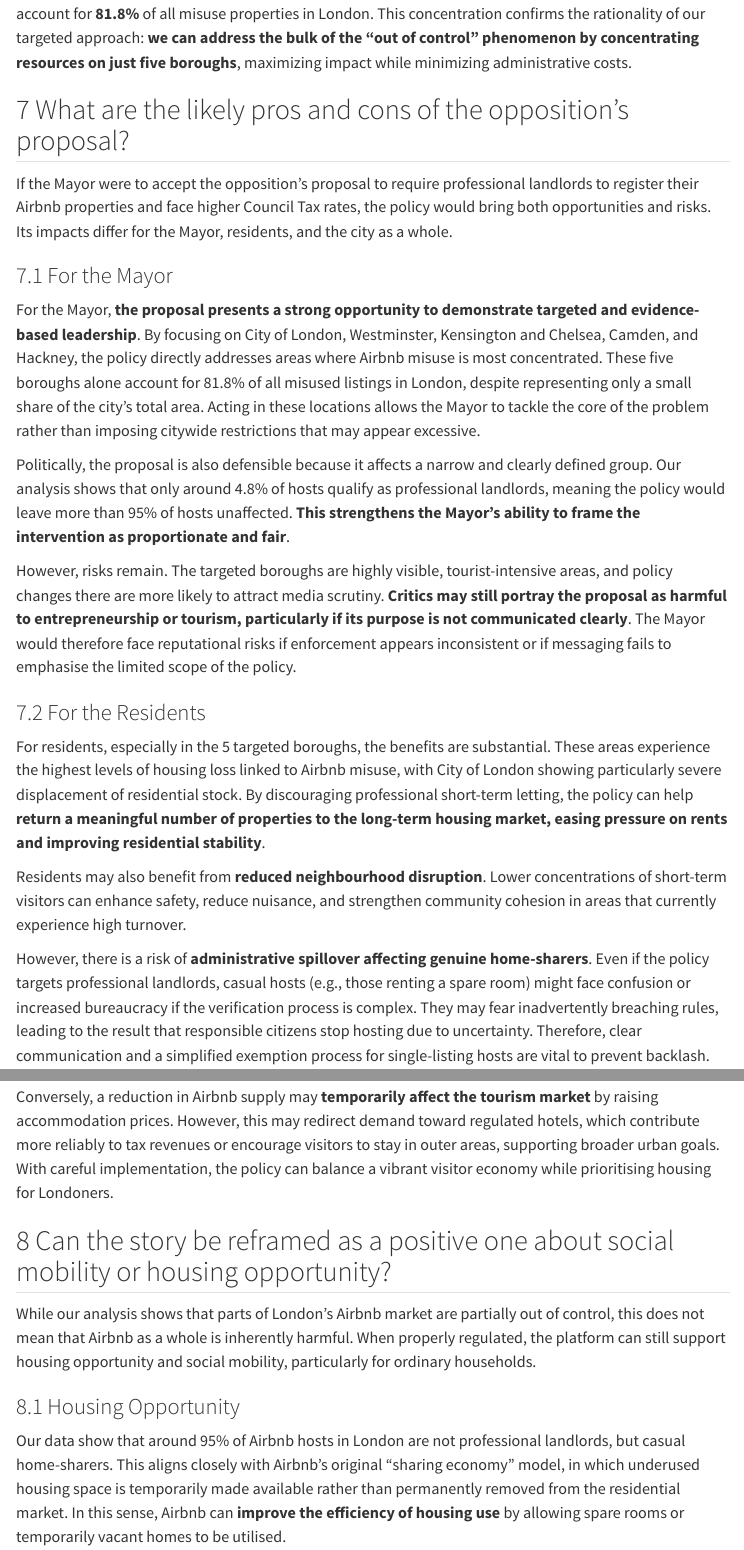
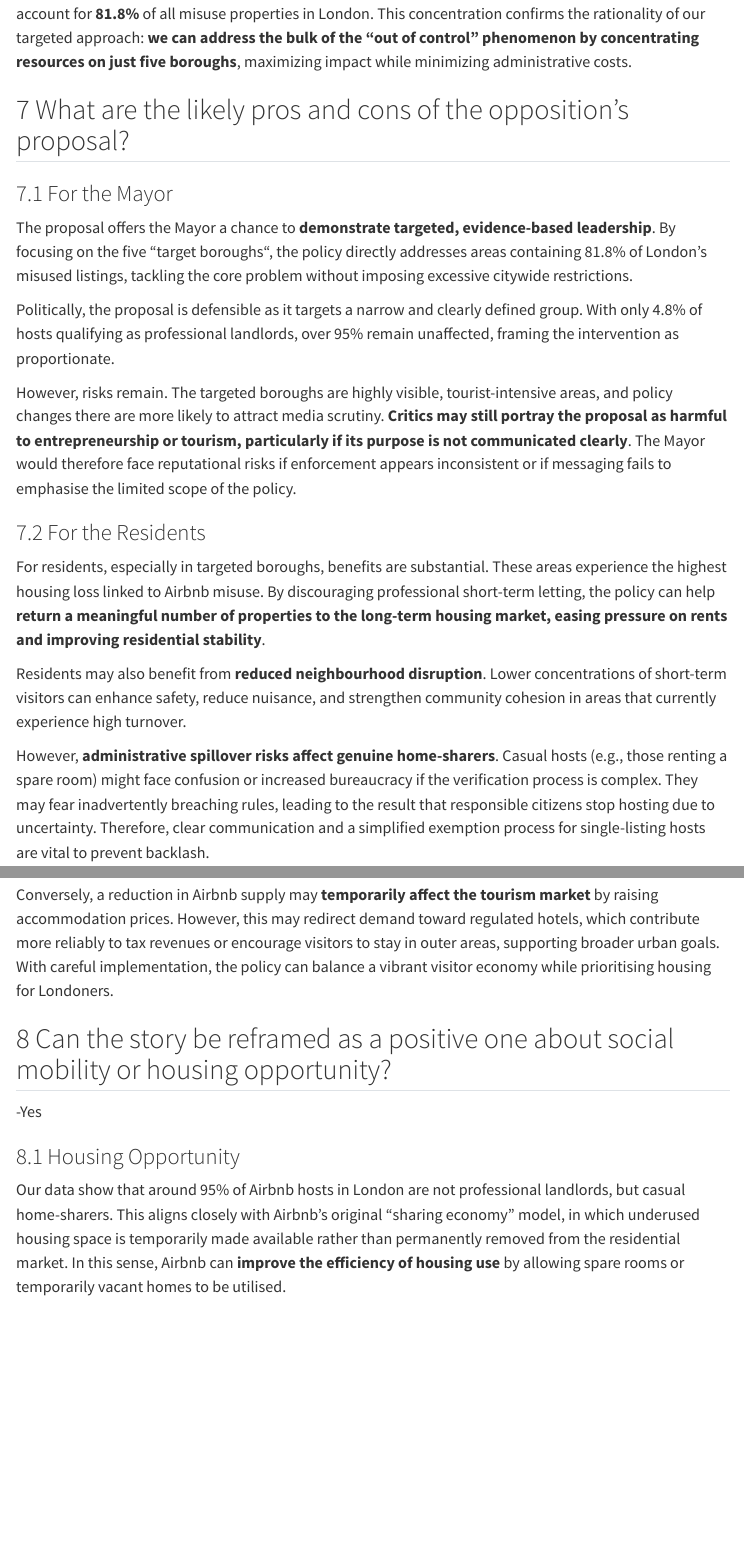
Before and after one commit to mixedmint/fsds_group, a Quarto document (group_work.qmd): the page in a window 1100 px wide, from 6070 px down before the commit and from 5990 px down after it, so that both start at the same text, and a second part further down, joined at a grey line. Rendered offline with R 4.5, knitr and Pandoc in place of Quarto, with nearby package versions; some code elsewhere in the file could not run offline; menus at the side of the page are left out.

Commit message:
word count reduction

```diff
--- a/group_work.qmd
+++ b/group_work.qmd
@@ -1024,21 +1022,20 @@
 Based on our targeted strategy, **10,145** properties would be affected. Crucially, these five boroughs alone account for **81.8%** of all misuse properties in London. This concentration confirms the rationality of our targeted approach: **we can address the bulk of the "out of control" phenomenon by concentrating resources on just five boroughs**, maximizing impact while minimizing administrative costs.
 
 ## 7 What are the likely pros and cons of the opposition’s proposal?
-If the Mayor were to accept the opposition’s proposal to require professional landlords to register their Airbnb properties and face higher Council Tax rates, the policy would bring both opportunities and risks. Its impacts differ for the Mayor, residents, and the city as a whole.
 
 ### 7.1 For the Mayor
-For the Mayor, **the proposal presents a strong opportunity to demonstrate targeted and evidence-based leadership**. By focusing on City of London, Westminster, Kensington and Chelsea, Camden, and Hackney, the policy directly addresses areas where Airbnb misuse is most concentrated. These five boroughs alone account for 81.8% of all misused listings in London, despite representing only a small share of the city’s total area. Acting in these locations allows the Mayor to tackle the core of the problem rather than imposing citywide restrictions that may appear excessive.
+The proposal offers the Mayor a chance to **demonstrate targeted, evidence-based leadership**. By focusing on the five "target boroughs“, the policy directly addresses areas containing 81.8% of London's misused listings, tackling the core problem without imposing excessive citywide restrictions.
 
-Politically, the proposal is also defensible because it affects a narrow and clearly defined group. Our analysis shows that only around 4.8% of hosts qualify as professional landlords, meaning the policy would leave more than 95% of hosts unaffected. **This strengthens the Mayor’s ability to frame the intervention as proportionate and fair**.
+Politically, the proposal is defensible as it targets a narrow and clearly defined group. With only 4.8% of hosts qualifying as professional landlords, over 95% remain unaffected, framing the intervention as proportionate.
 
 However, risks remain. The targeted boroughs are highly visible, tourist-intensive areas, and policy changes there are more likely to attract media scrutiny. **Critics may still portray the proposal as harmful to entrepreneurship or tourism, particularly if its purpose is not communicated clearly**. The Mayor would therefore face reputational risks if enforcement appears inconsistent or if messaging fails to emphasise the limited scope of the policy.
 
 ### 7.2 For the Residents
-For residents, especially in the 5 targeted boroughs, the benefits are substantial. These areas experience the highest levels of housing loss linked to Airbnb misuse, with City of London showing particularly severe displacement of residential stock. By discouraging professional short-term letting, the policy can help **return a meaningful number of properties to the long-term housing market, easing pressure on rents and improving residential stability**.
+For residents, especially in targeted boroughs, benefits are substantial. These areas experience the highest housing loss linked to Airbnb misuse. By discouraging professional short-term letting, the policy can help **return a meaningful number of properties to the long-term housing market, easing pressure on rents and improving residential stability**.
 
 Residents may also benefit from **reduced neighbourhood disruption**. Lower concentrations of short-term visitors can enhance safety, reduce nuisance, and strengthen community cohesion in areas that currently experience high turnover.
 
-However, there is a risk of **administrative spillover affecting genuine home-sharers**. Even if the policy targets professional landlords, casual hosts (e.g., those renting a spare room) might face confusion or increased bureaucracy if the verification process is complex. They may fear inadvertently breaching rules, leading to the result that responsible citizens stop hosting due to uncertainty. Therefore, clear communication and a simplified exemption process for single-listing hosts are vital to prevent backlash.
+However, **administrative spillover risks affect genuine home-sharers**. Casual hosts (e.g., those renting a spare room) might face confusion or increased bureaucracy if the verification process is complex. They may fear inadvertently breaching rules, leading to the result that responsible citizens stop hosting due to uncertainty. Therefore, clear communication and a simplified exemption process for single-listing hosts are vital to prevent backlash.
 
 ### 7.3 For the City
 At the city level, the key advantage lies in **stabilising housing markets without undermining London’s overall tourism economy**. By concentrating on boroughs where misuse is most intense, the policy avoids unnecessary intervention in low-pressure areas.
@@ -1046,7 +1043,7 @@
 Conversely, a reduction in Airbnb supply may **temporarily affect the tourism market** by raising accommodation prices. However, this may redirect demand toward regulated hotels, which contribute more reliably to tax revenues or encourage visitors to stay in outer areas, supporting broader urban goals. With careful implementation, the policy can balance a vibrant visitor economy while prioritising housing for Londoners.
 
 ## 8 Can the story be reframed as a positive one about social mobility or housing opportunity?
-While our analysis shows that parts of London’s Airbnb market are partially out of control, this does not mean that Airbnb as a whole is inherently harmful. When properly regulated, the platform can still support housing opportunity and social mobility, particularly for ordinary households.
+-Yes
 
 ### 8.1 Housing Opportunity
 Our data show that around 95% of Airbnb hosts in London are not professional landlords, but casual home-sharers. This aligns closely with Airbnb’s original “sharing economy” model, in which underused housing space is temporarily made available rather than permanently removed from the residential market. In this sense, Airbnb can **improve the efficiency of housing use** by allowing spare rooms or temporarily vacant homes to be utilised.
```
Also changed, not shown: group_work.qmd (4 more changed lines), 2 other files.
